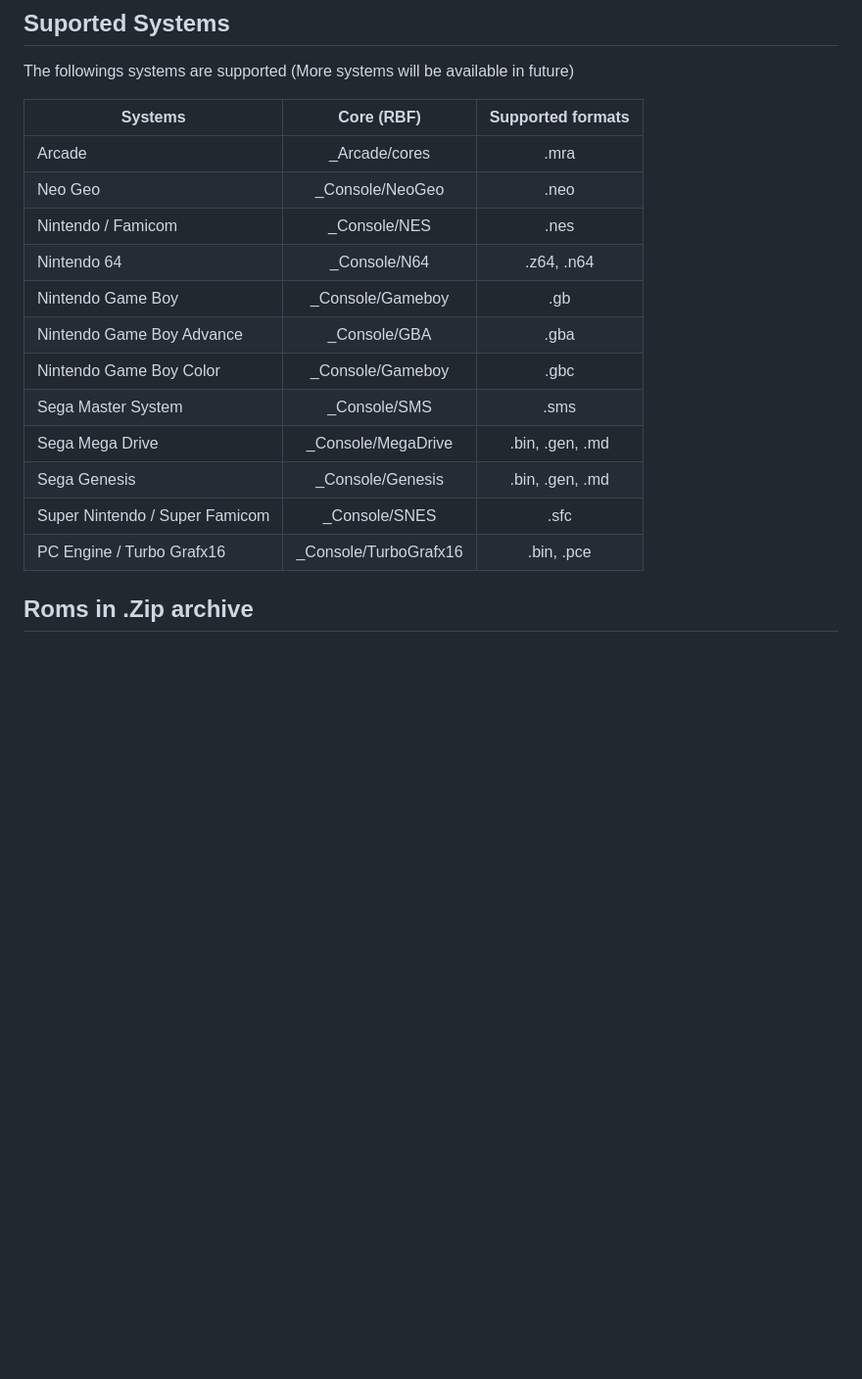
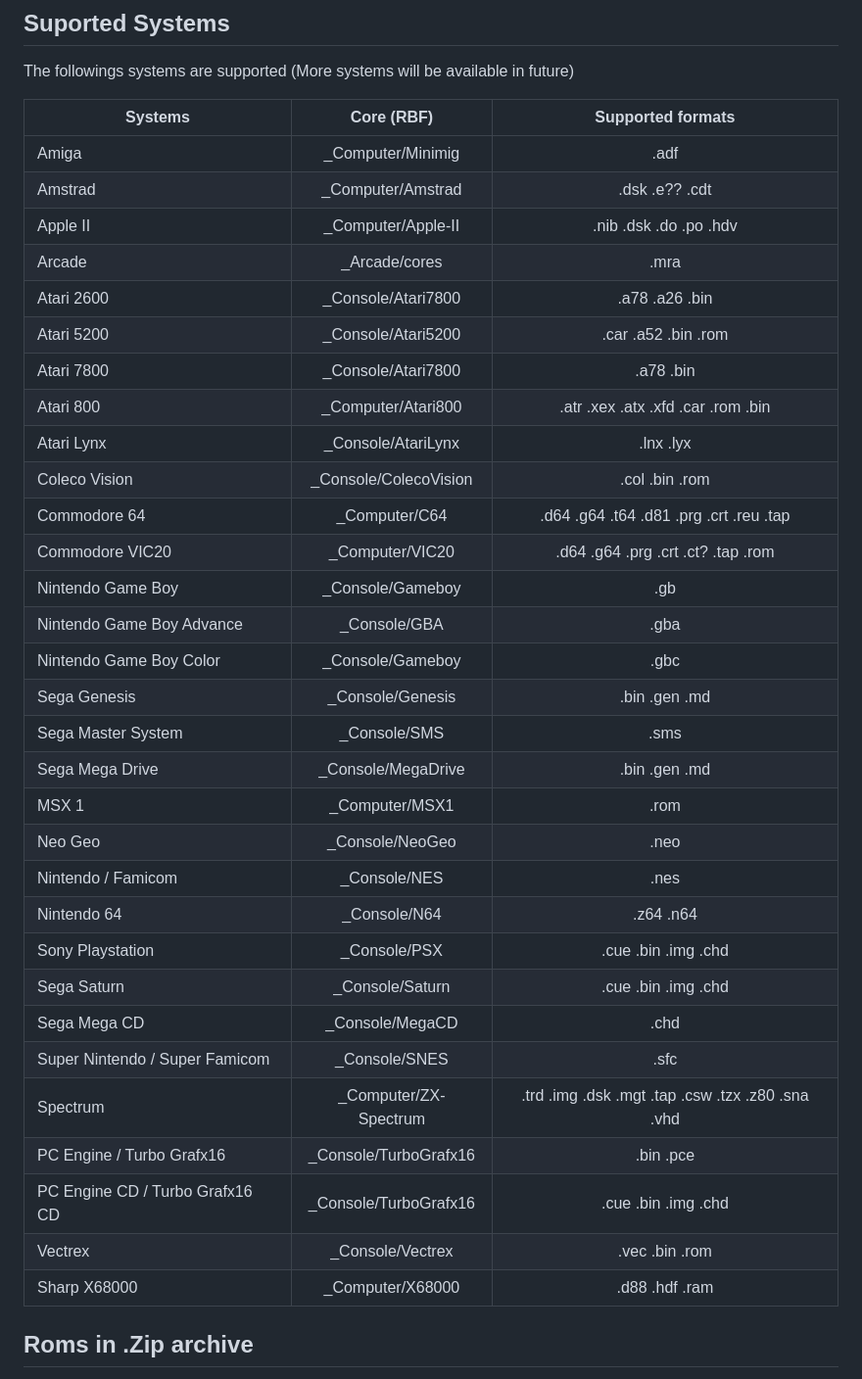
Before and after one commit to gerrykeys/MiSTer-FPGA_Smart-Launcher, a Markdown page: README.md, the part around the change. Shown at 98% size. Drawn GitHub-style; blank space fills up the shorter version.

```diff
--- a/README.md
+++ b/README.md
@@ -30,20 +30,39 @@ so that it starts automatically every time the MiSTer powers on or is reset.
 ## Suported Systems
 The followings systems are supported (More systems will be available in future)
 
-| Systems                        | Core (RBF)            | Supported formats      |
-| ------------------------------ |:---------------------:|:----------------------:|
-| Arcade                         | _Arcade/cores         | .mra                   |
-| Neo Geo                        | _Console/NeoGeo       | .neo                   |
-| Nintendo / Famicom             | _Console/NES          | .nes                   |
-| Nintendo 64                    | _Console/N64          | .z64, .n64             |
-| Nintendo Game Boy              | _Console/Gameboy      | .gb                    |
-| Nintendo Game Boy Advance      | _Console/GBA          | .gba                   |
-| Nintendo Game Boy Color        | _Console/Gameboy      | .gbc                   |
-| Sega Master System             | _Console/SMS          | .sms                   |
-| Sega Mega Drive                | _Console/MegaDrive    | .bin, .gen, .md        |
-| Sega Genesis                   | _Console/Genesis      | .bin, .gen, .md        |
-| Super Nintendo / Super Famicom | _Console/SNES         | .sfc                   |
-| PC Engine / Turbo Grafx16      | _Console/TurboGrafx16 | .bin, .pce             |
+| Systems                         | Core (RBF)            | Supported formats                                 |
+| --------------------------------|:---------------------:|:-------------------------------------------------:|
+| Amiga                           | _Computer/Minimig     | .adf                                              |
+| Amstrad                         | _Computer/Amstrad     | .dsk .e?? .cdt                                    |
+| Apple II                        | _Computer/Apple-II    | .nib .dsk .do .po .hdv                            |
+| Arcade                          | _Arcade/cores         | .mra                                              |
+| Atari 2600                      | _Console/Atari7800    | .a78 .a26 .bin                                    |
+| Atari 5200                      | _Console/Atari5200    | .car .a52 .bin .rom                               |
+| Atari 7800                      | _Console/Atari7800    | .a78 .bin                                         |
+| Atari 800                       | _Computer/Atari800    | .atr .xex .atx .xfd .car .rom .bin                |
+| Atari Lynx                      | _Console/AtariLynx    | .lnx .lyx                                         |
+| Coleco Vision                   | _Console/ColecoVision | .col .bin .rom                                    |
+| Commodore 64                    | _Computer/C64         | .d64 .g64 .t64 .d81 .prg .crt .reu .tap           |
+| Commodore VIC20                 | _Computer/VIC20       | .d64 .g64 .prg .crt .ct? .tap .rom                |
+| Nintendo Game Boy               | _Console/Gameboy      | .gb                                               |
+| Nintendo Game Boy Advance       | _Console/GBA          | .gba                                              |
+| Nintendo Game Boy Color         | _Console/Gameboy      | .gbc                                              |
+| Sega Genesis                    | _Console/Genesis      | .bin .gen .md                                     |
+| Sega Master System              | _Console/SMS          | .sms                                              |
+| Sega Mega Drive                 | _Console/MegaDrive    | .bin .gen .md                                     |
+| MSX 1                           | _Computer/MSX1        | .rom                                              |
+| Neo Geo                         | _Console/NeoGeo       | .neo                                              |
+| Nintendo / Famicom              | _Console/NES          | .nes                                              |
+| Nintendo 64                     | _Console/N64          | .z64 .n64                                         |
+| Sony Playstation                | _Console/PSX          | .cue .bin .img .chd                               |
+| Sega Saturn                     | _Console/Saturn       | .cue .bin .img .chd                               |
+| Sega Mega CD                    | _Console/MegaCD       | .chd                                              |
+| Super Nintendo / Super Famicom  | _Console/SNES         | .sfc                                              |
+| Spectrum                        | _Computer/ZX-Spectrum | .trd .img .dsk .mgt .tap .csw .tzx .z80 .sna .vhd |
+| PC Engine / Turbo Grafx16       | _Console/TurboGrafx16 | .bin .pce                                         |
+| PC Engine CD / Turbo Grafx16 CD | _Console/TurboGrafx16 | .cue .bin .img .chd                               |
+| Vectrex                         | _Console/Vectrex      | .vec .bin .rom                                    |
+| Sharp X68000                    | _Computer/X68000      | .d88 .hdf .ram                                    |
 
 ## Roms in .Zip archive
 ROMs with compatible extensions and compressed in .zip format are supported.<br>
```
